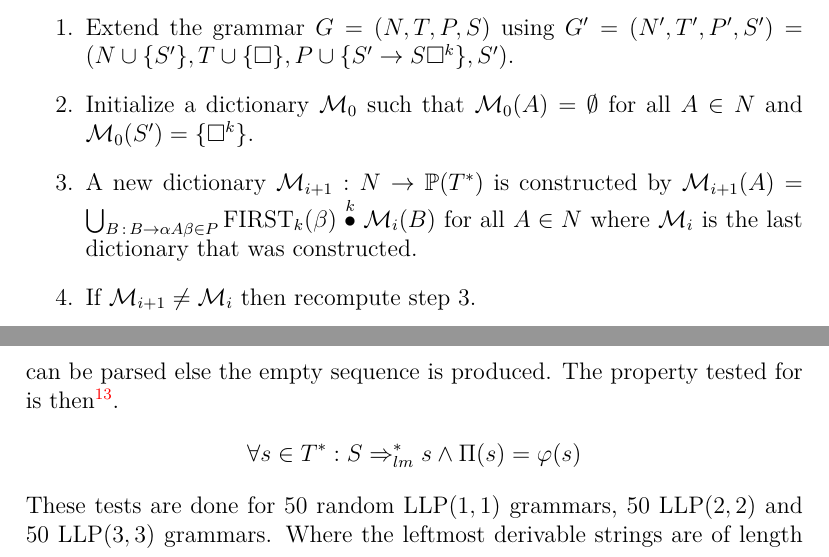
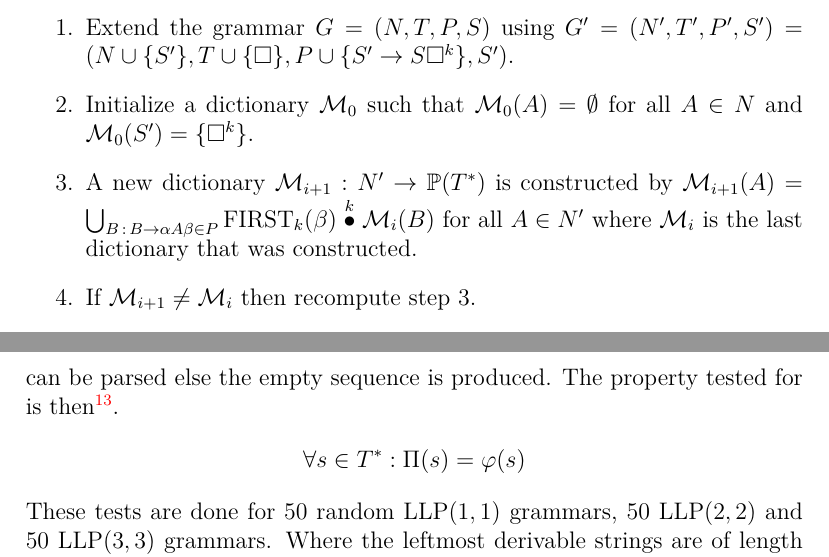
Before and after one commit to WilliamDue/parallel-parser-paper, a LaTeX paper (main.tex, which reads sections/testing/llp.tex, sections/theory/ll.tex): two parts of pages 5 and 24 of 26, joined at a grey line, cut so that both start at the same text. Compiled offline with XeLaTeX.

Commit message:
Some more mistakes.

```diff
--- a/sections/testing/llp.tex
+++ b/sections/testing/llp.tex
@@ -16,7 +16,7 @@ The property tested for is if an arbitrary $\LLP(q,k)$ parser is able to parse l
 
 This property would translate to let $G = (N, T, P, S)$ be a $\LLP(q, k)$ grammar, $\varphi : T^* \to \mathcal{S}$ be a $\LL(k)$ parser and $\Pi : T^* \to \mathcal{S}$ be a $\LLP(q, k)$ parser. These parser functions generate the production sequence if the input can be parsed else the empty sequence is produced. The property tested for is then\footnote{$S \Rightarrow^*_{lm} s$ means all leftmost derivable strings from the start of the grammar. $\Rightarrow^*_{lm}$ allows only for left derivations and is reflexive and transitive.}.
 \begin{align*}
-    \forall s \in T^* : S \Rightarrow^*_{lm} s \land \Pi(s) = \varphi(s)
+    \forall s \in T^* : \Pi(s) = \varphi(s)
 \end{align*}
 These tests are done for 50 random $\LLP(1,1)$ grammars, 50 $\LLP(2,2)$ and 50 $\LLP(3,3)$ grammars. Where the leftmost derivable strings are of length 20 or less and not leftmost derivable string are of length 6 or less.
 
--- a/sections/theory/ll.tex
+++ b/sections/theory/ll.tex
@@ -61,7 +61,7 @@ This $\FOLLOW'_k$ function for some fixed $k$ can then be computed using the fol
 \begin{enumerate}
     \item Extend the grammar $G = (N, T, P, S)$ using $G' = (N', T', P', S') = (N \cup \{S'\}, T \cup \{\square\}, P \cup \{S' \to S \square^k\}, S')$.
     \item Initialize a dictionary $\mathcal{M}_0$ such that $\mathcal{M}_0(A) = \emptyset$ for all $A \in N$ and $\mathcal{M}_0(S') = \{\square^k\}$.
-    \item A new dictionary $\mathcal{M}_{i+1}: N \to \mathbb{P}(T^*)$ is constructed by $\mathcal{M}_{i+1}(A) = \bigcup_{B \,: \, B \to  \alpha A \beta \in P} \FIRST_k(\beta) \truncprod{k} \mathcal{M}_{i}(B)$ for all $A \in N$ where $\mathcal{M}_{i}$ is the last dictionary that was constructed.
+    \item A new dictionary $\mathcal{M}_{i+1}: N' \to \mathbb{P}(T^*)$ is constructed by $\mathcal{M}_{i+1}(A) = \bigcup_{B \,: \, B \to  \alpha A \beta \in P} \FIRST_k(\beta) \truncprod{k} \mathcal{M}_{i}(B)$ for all $A \in N'$ where $\mathcal{M}_{i}$ is the last dictionary that was constructed.
     \item If $\mathcal{M}_{i+1} \neq \mathcal{M}_{i}$ then recompute step 3.
     \item Let $\mathcal{M}_f$ be the dictionary last dictionary constructed during the fixed point iteration. Let $\mathcal{M}_u$ be a dictionary where $\mathcal{M}_u(A) = \{\alpha : \alpha \square^* \in \mathcal{M}_f(A)\}$ for all $A \in N$.
     \item It then holds that $\FOLLOW_k(A) = \mathcal{M}_u(A)$ if $k$ stays fixed for the grammar $G$.
```
Also changed, not shown: main.pdf.
